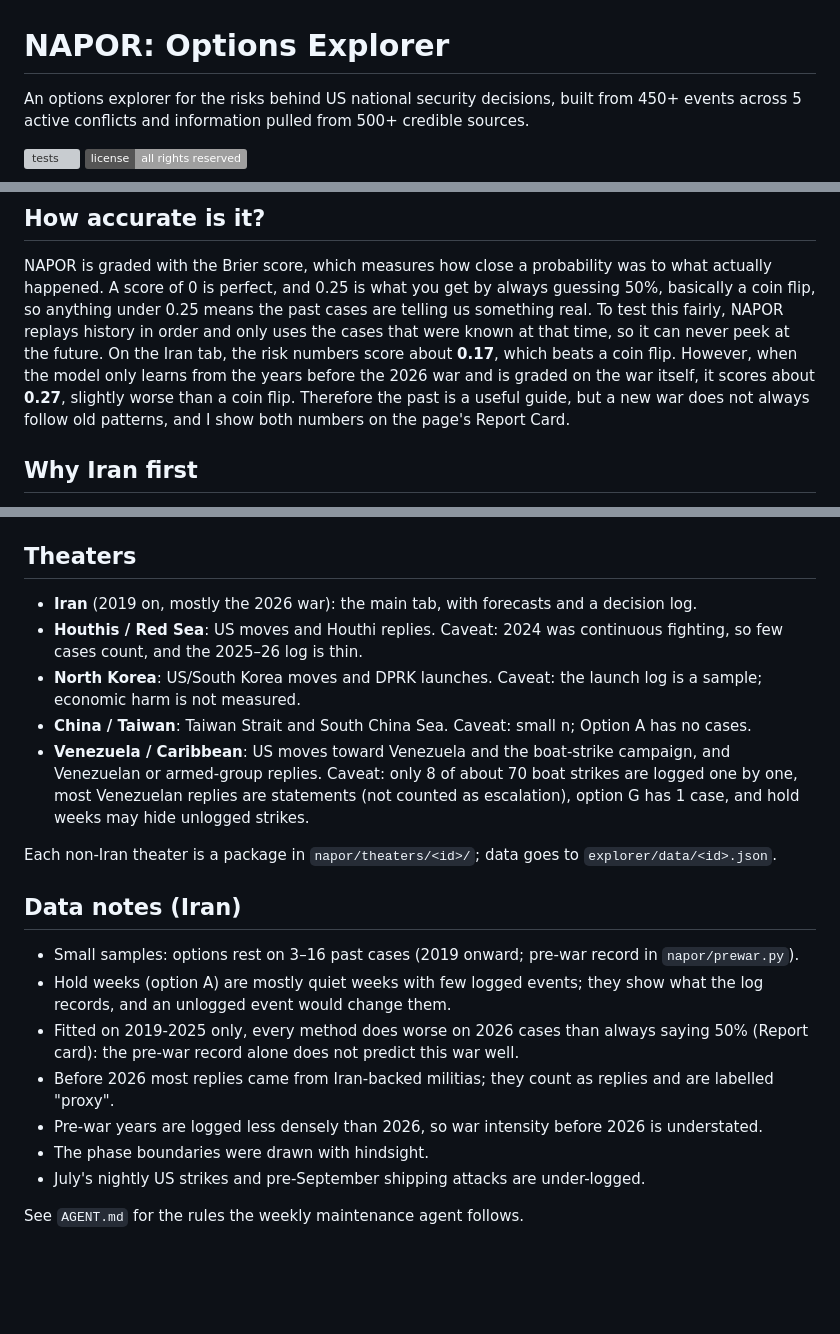
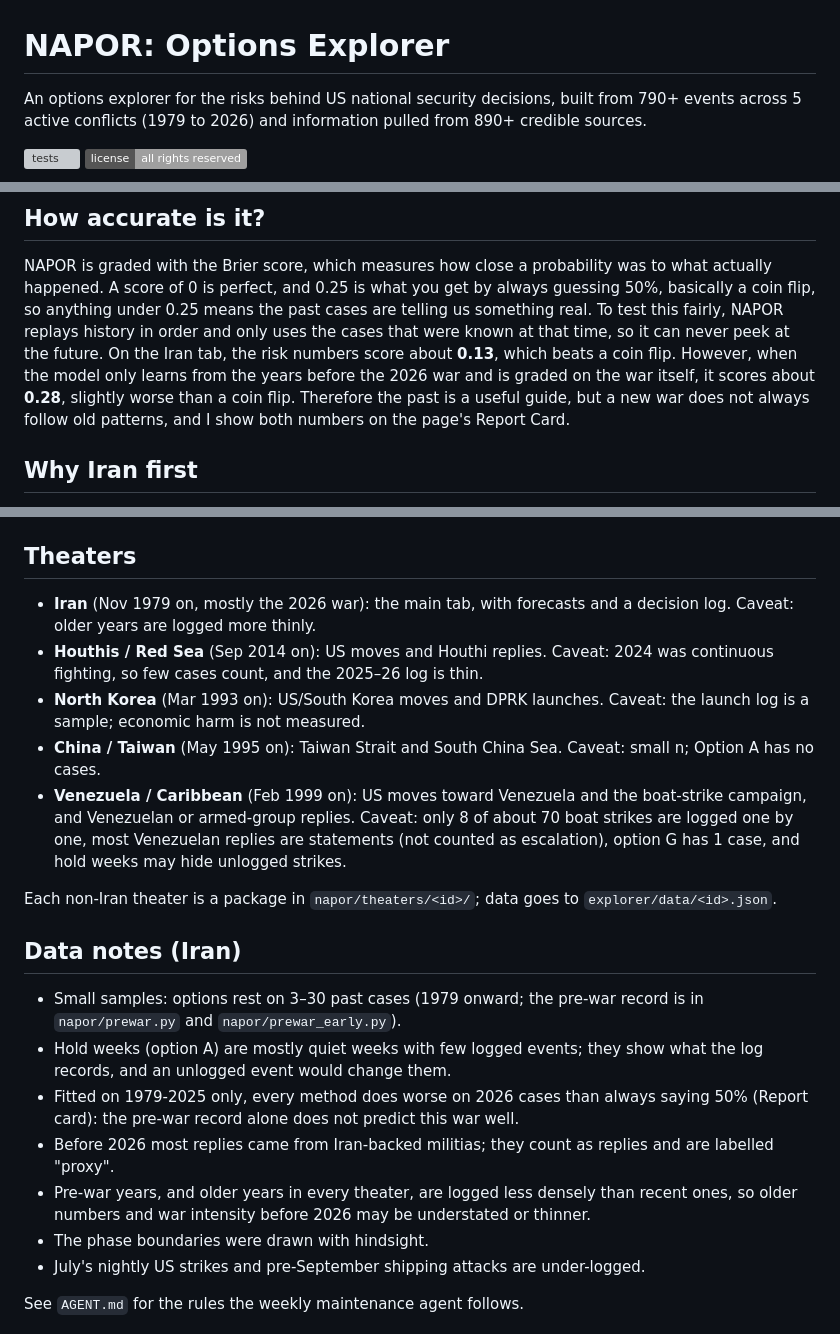
Before and after one commit to siddraw/NAPOR-Options-Explorer, a Markdown page: README.md, 3 parts joined by grey strips. Rendered like a GitHub page; badges without logos; blank space fills up the shorter version; grey boxes are pictures that could not be loaded.

Commit message:
README: update numbers and start dates after extending all theaters

```diff
--- a/README.md
+++ b/README.md
@@ -1,7 +1,7 @@
 # NAPOR: Options Explorer
 
-An options explorer for the risks behind US national security decisions, built from 450+ events across
-5 active conflicts and information pulled from 500+ credible sources.
+An options explorer for the risks behind US national security decisions, built from 790+ events across
+5 active conflicts (1979 to 2026) and information pulled from 890+ credible sources.
 
 ![tests](https://github.com/siddraw/NAPOR-Options-Explorer/actions/workflows/tests.yml/badge.svg) ![license](https://img.shields.io/badge/license-all%20rights%20reserved-lightgrey)
 
@@ -39,9 +39,9 @@ NAPOR is graded with the Brier score, which measures how close a probability was
 happened. A score of 0 is perfect, and 0.25 is what you get by always guessing 50%, basically a coin
 flip, so anything under 0.25 means the past cases are telling us something real. To test this fairly,
 NAPOR replays history in order and only uses the cases that were known at that time, so it can never
-peek at the future. On the Iran tab, the risk numbers score about **0.17**, which beats a coin flip.
+peek at the future. On the Iran tab, the risk numbers score about **0.13**, which beats a coin flip.
 However, when the model only learns from the years before the 2026 war and is graded on the war itself,
-it scores about **0.27**, slightly worse than a coin flip. Therefore the past is a useful guide, but a
+it scores about **0.28**, slightly worse than a coin flip. Therefore the past is a useful guide, but a
 new war does not always follow old patterns, and I show both numbers on the page's Report Card.
 
 ## Why Iran first
@@ -121,21 +121,21 @@ Run everything with one command: `cd napor && python3 weekly_build.py` (PASS/FAI
 
 ## Theaters
 
-- **Iran** (2019 on, mostly the 2026 war): the main tab, with forecasts and a decision log.
-- **Houthis / Red Sea**: US moves and Houthi replies. Caveat: 2024 was continuous fighting, so few cases count, and the 2025–26 log is thin.
-- **North Korea**: US/South Korea moves and DPRK launches. Caveat: the launch log is a sample; economic harm is not measured.
-- **China / Taiwan**: Taiwan Strait and South China Sea. Caveat: small n; Option A has no cases.
-- **Venezuela / Caribbean**: US moves toward Venezuela and the boat-strike campaign, and Venezuelan or armed-group replies. Caveat: only 8 of about 70 boat strikes are logged one by one, most Venezuelan replies are statements (not counted as escalation), option G has 1 case, and hold weeks may hide unlogged strikes.
+- **Iran** (Nov 1979 on, mostly the 2026 war): the main tab, with forecasts and a decision log. Caveat: older years are logged more thinly.
+- **Houthis / Red Sea** (Sep 2014 on): US moves and Houthi replies. Caveat: 2024 was continuous fighting, so few cases count, and the 2025–26 log is thin.
+- **North Korea** (Mar 1993 on): US/South Korea moves and DPRK launches. Caveat: the launch log is a sample; economic harm is not measured.
+- **China / Taiwan** (May 1995 on): Taiwan Strait and South China Sea. Caveat: small n; Option A has no cases.
+- **Venezuela / Caribbean** (Feb 1999 on): US moves toward Venezuela and the boat-strike campaign, and Venezuelan or armed-group replies. Caveat: only 8 of about 70 boat strikes are logged one by one, most Venezuelan replies are statements (not counted as escalation), option G has 1 case, and hold weeks may hide unlogged strikes.
 
 Each non-Iran theater is a package in `napor/theaters/<id>/`; data goes to `explorer/data/<id>.json`.
 
 ## Data notes (Iran)
 
-- Small samples: options rest on 3–16 past cases (2019 onward; pre-war record in `napor/prewar.py`).
+- Small samples: options rest on 3–30 past cases (1979 onward; the pre-war record is in `napor/prewar.py` and `napor/prewar_early.py`).
 - Hold weeks (option A) are mostly quiet weeks with few logged events; they show what the log records, and an unlogged event would change them.
-- Fitted on 2019-2025 only, every method does worse on 2026 cases than always saying 50% (Report card): the pre-war record alone does not predict this war well.
+- Fitted on 1979-2025 only, every method does worse on 2026 cases than always saying 50% (Report card): the pre-war record alone does not predict this war well.
 - Before 2026 most replies came from Iran-backed militias; they count as replies and are labelled "proxy".
-- Pre-war years are logged less densely than 2026, so war intensity before 2026 is understated.
+- Pre-war years, and older years in every theater, are logged less densely than recent ones, so older numbers and war intensity before 2026 may be understated or thinner.
 - The phase boundaries were drawn with hindsight.
 - July's nightly US strikes and pre-September shipping attacks are under-logged.
 
```
